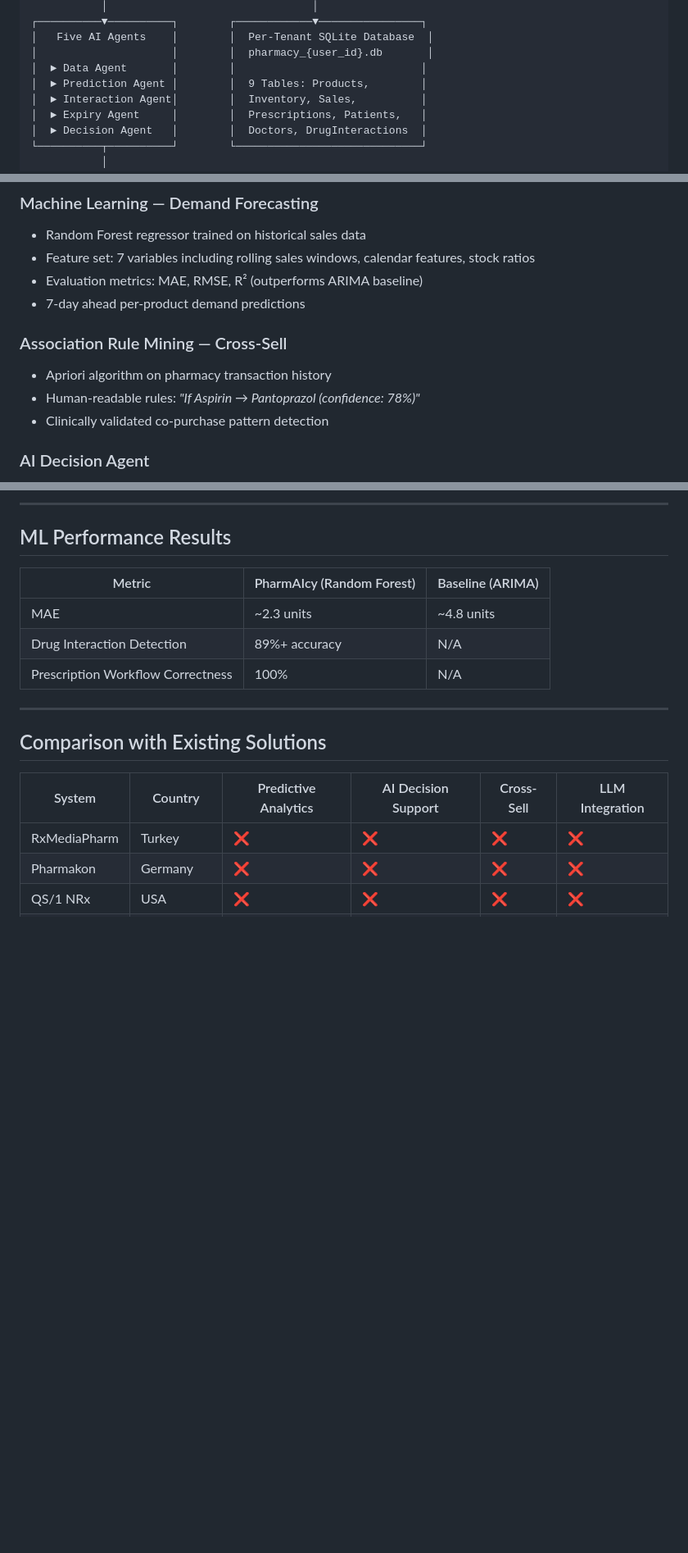
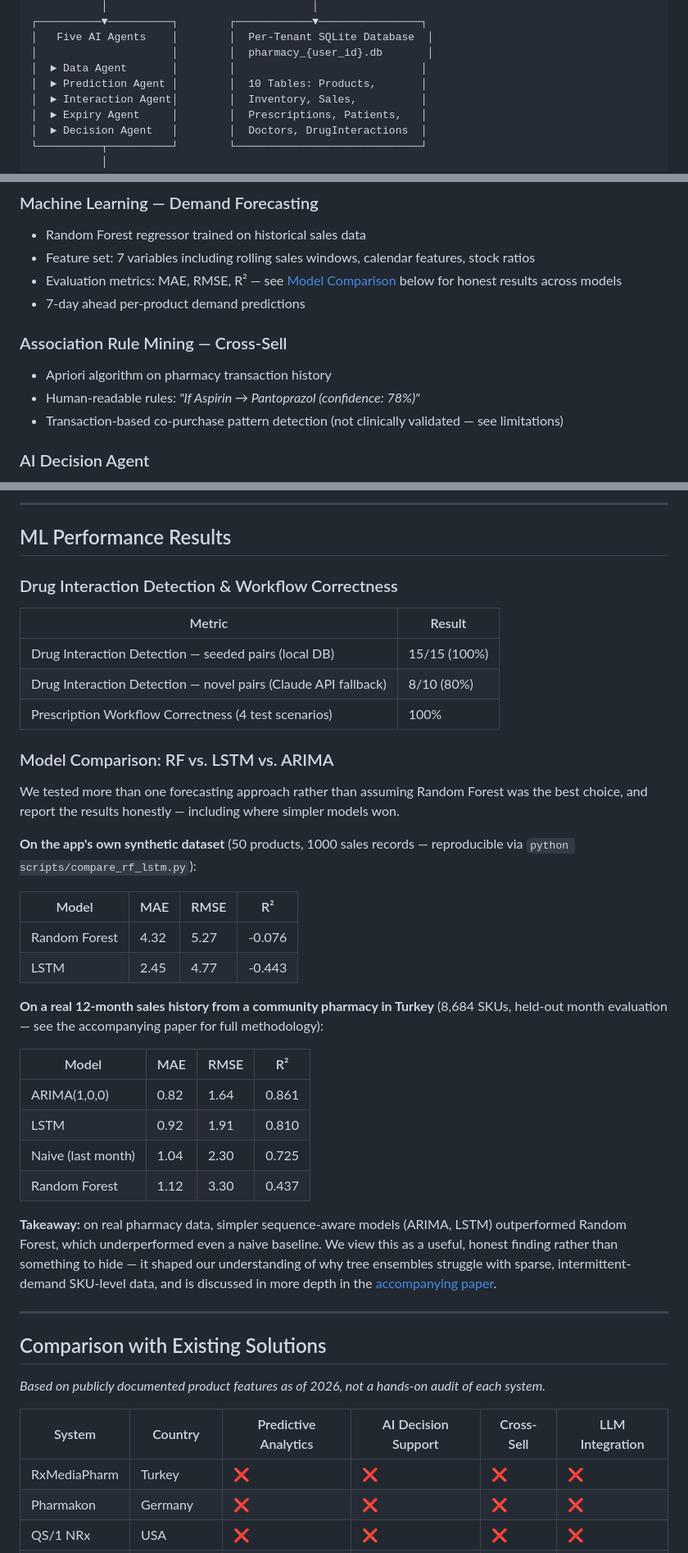
Before and after one commit to aniilkeles/pharmAIcy, a Markdown page: README.md, 3 parts joined by grey strips. Shown at 82% size. Rendered like a GitHub page; blank space fills up the shorter version.

Commit message:
Update README: add LSTM comparison results, fix outdated claims and references

```diff
--- a/README.md
+++ b/README.md
@@ -30,7 +30,7 @@ The system was designed to address the fundamental limitation of existing pharma
 │   Five AI Agents    │        │  Per-Tenant SQLite Database  │
 │                     │        │  pharmacy_{user_id}.db       │
 │  ► Data Agent       │        │                             │
-│  ► Prediction Agent │        │  9 Tables: Products,        │
+│  ► Prediction Agent │        │  10 Tables: Products,       │
 │  ► Interaction Agent│        │  Inventory, Sales,          │
 │  ► Expiry Agent     │        │  Prescriptions, Patients,   │
 │  ► Decision Agent   │        │  Doctors, DrugInteractions  │
@@ -68,13 +68,13 @@ The system was designed to address the fundamental limitation of existing pharma
 ### Machine Learning — Demand Forecasting
 - Random Forest regressor trained on historical sales data
 - Feature set: 7 variables including rolling sales windows, calendar features, stock ratios
-- Evaluation metrics: MAE, RMSE, R² (outperforms ARIMA baseline)
+- Evaluation metrics: MAE, RMSE, R² — see [Model Comparison](#model-comparison-rf-vs-lstm-vs-arima) below for honest results across models
 - 7-day ahead per-product demand predictions
 
 ### Association Rule Mining — Cross-Sell
 - Apriori algorithm on pharmacy transaction history
 - Human-readable rules: *"If Aspirin → Pantoprazol (confidence: 78%)"*
-- Clinically validated co-purchase pattern detection
+- Transaction-based co-purchase pattern detection (not clinically validated — see limitations)
 
 ### AI Decision Agent
 - Anthropic Claude API (claude-sonnet-4-20250514)
@@ -136,15 +136,41 @@ Products → Inventory → Sales
 
 ## ML Performance Results
 
-| Metric | PharmAIcy (Random Forest) | Baseline (ARIMA) |
-|--------|--------------------------|------------------|
-| MAE | ~2.3 units | ~4.8 units |
-| Drug Interaction Detection | 89%+ accuracy | N/A |
-| Prescription Workflow Correctness | 100% | N/A |
+### Drug Interaction Detection & Workflow Correctness
+
+| Metric | Result |
+|--------|--------|
+| Drug Interaction Detection — seeded pairs (local DB) | 15/15 (100%) |
+| Drug Interaction Detection — novel pairs (Claude API fallback) | 8/10 (80%) |
+| Prescription Workflow Correctness (4 test scenarios) | 100% |
+
+### Model Comparison: RF vs. LSTM vs. ARIMA
+
+We tested more than one forecasting approach rather than assuming Random Forest was the best choice, and report the results honestly — including where simpler models won.
+
+**On the app's own synthetic dataset** (50 products, 1000 sales records — reproducible via `python scripts/compare_rf_lstm.py`):
+
+| Model | MAE | RMSE | R² |
+|-------|-----|------|-----|
+| Random Forest | 4.32 | 5.27 | -0.076 |
+| LSTM | 2.45 | 4.77 | -0.443 |
+
+**On a real 12-month sales history from a community pharmacy in Turkey** (8,684 SKUs, held-out month evaluation — see the accompanying paper for full methodology):
+
+| Model | MAE | RMSE | R² |
+|-------|-----|------|-----|
+| ARIMA(1,0,0) | 0.82 | 1.64 | 0.861 |
+| LSTM | 0.92 | 1.91 | 0.810 |
+| Naive (last month) | 1.04 | 2.30 | 0.725 |
+| Random Forest | 1.12 | 3.30 | 0.437 |
+
+**Takeaway:** on real pharmacy data, simpler sequence-aware models (ARIMA, LSTM) outperformed Random Forest, which underperformed even a naive baseline. We view this as a useful, honest finding rather than something to hide — it shaped our understanding of why tree ensembles struggle with sparse, intermittent-demand SKU-level data, and is discussed in more depth in the [accompanying paper](#).
 
 ---
 
 ## Comparison with Existing Solutions
+
+*Based on publicly documented product features as of 2026, not a hands-on audit of each system.*
 
 | System | Country | Predictive Analytics | AI Decision Support | Cross-Sell | LLM Integration |
 |--------|---------|---------------------|---------------------|------------|-----------------|
```
Also changed, not shown: other parts of README.md (+3 -3 lines).
